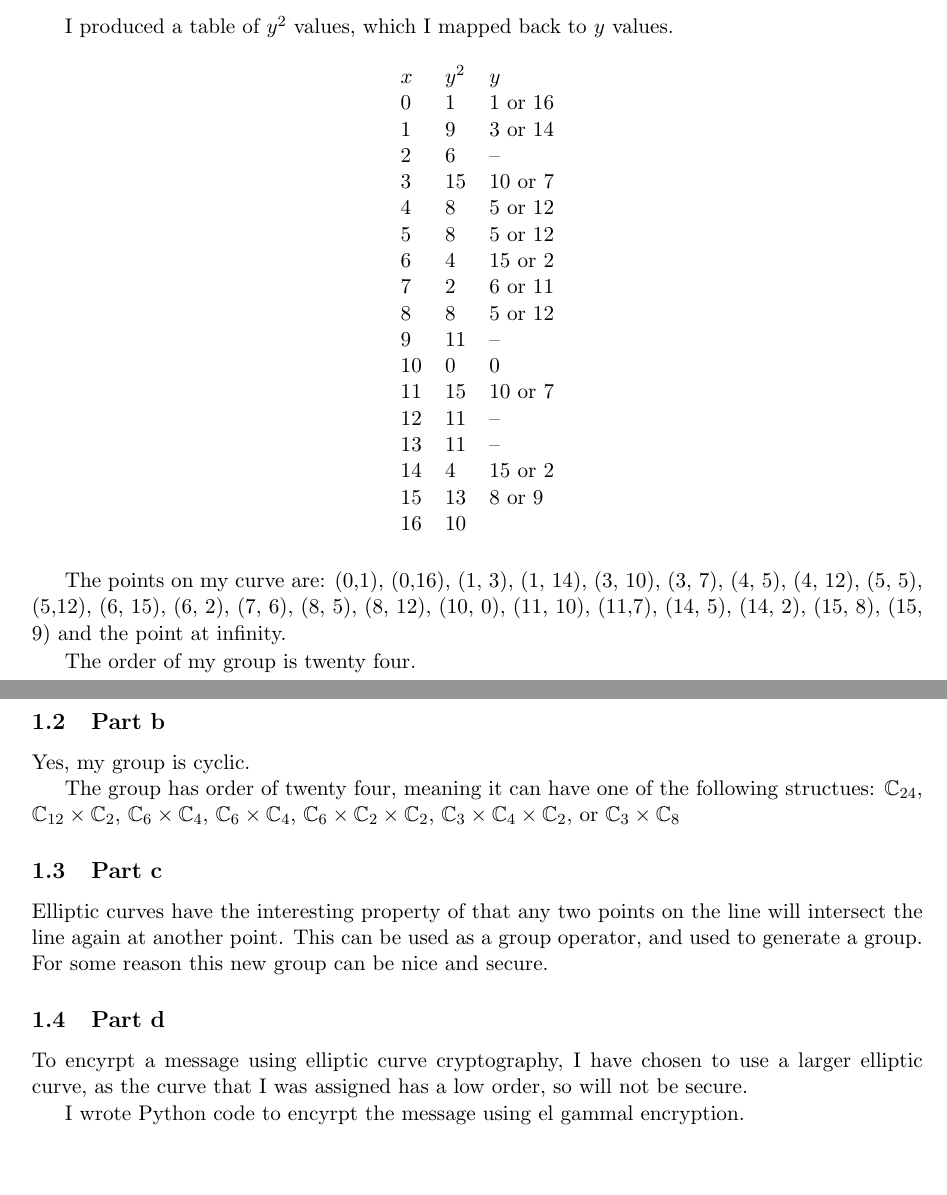
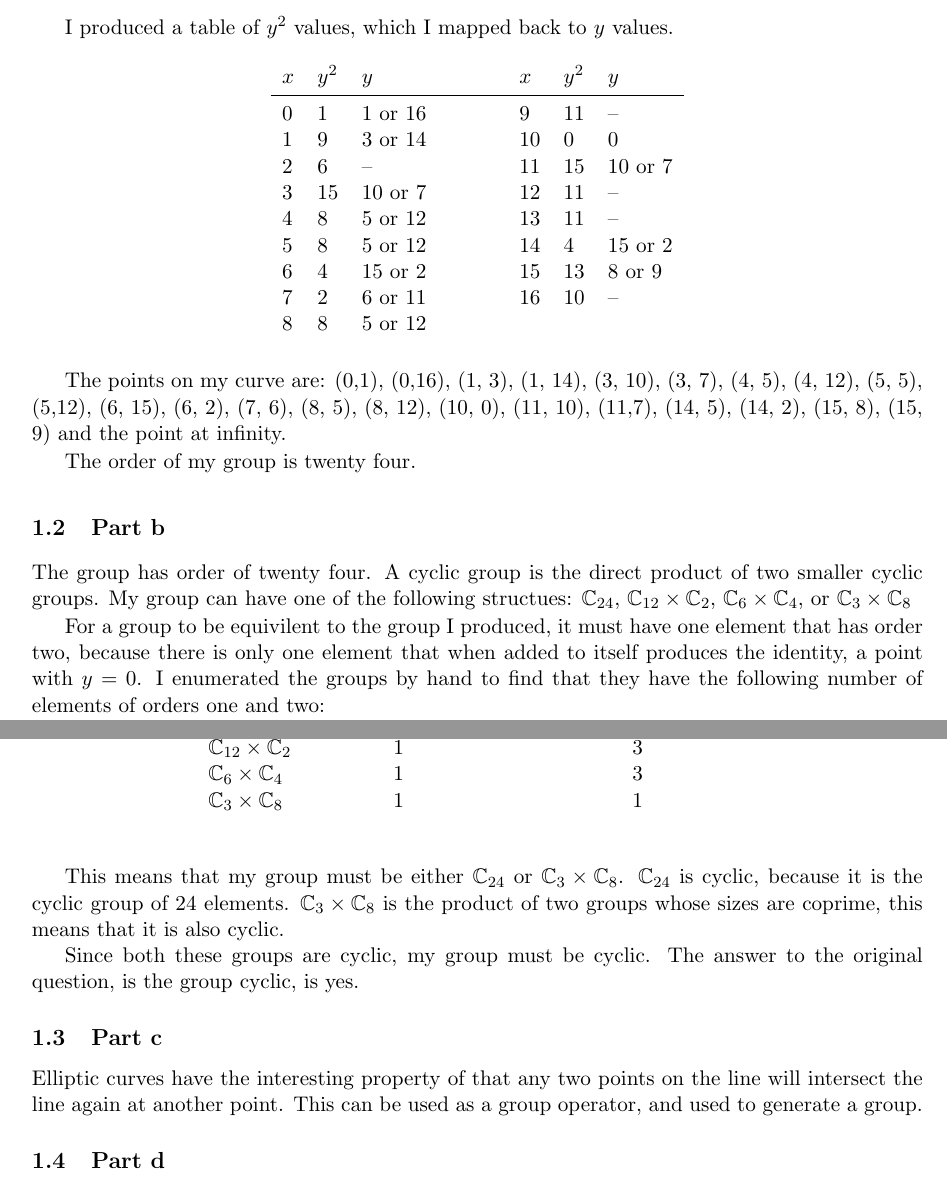
Before and after one commit to edderick/Crypto_Coursework, a LaTeX document (report/bare_jrnl.tex): two parts of pages 1 and 2 of 12, joined at a grey line, cut so that both start at the same text, the shorter picture padded with empty space. Compiled offline with pdfLaTeX.

Commit message:
Added more text on elliptic curves

```diff
--- a/report/bare_jrnl.tex
+++ b/report/bare_jrnl.tex
@@ -14,6 +14,11 @@
 
 \usepackage{amsfonts}
 \usepackage{amsmath}
+
+\usepackage{booktabs}
+
+\usepackage{float}
+\restylefloat{table}
 
 \definecolor{Code}{rgb}{0,0,0}
 \definecolor{Decorators}{rgb}{0.5,0.5,0.5}
@@ -100,25 +103,17 @@ I produced a table of $y^2$ values, which I mapped back to $y$ values.\
 
 \begin{table}[h]
 \centering
-\begin{tabular}{lll}
-$x$ & $y^2$ & $y$     \\
-0   & 1     & 1 or 16 \\
-1   & 9     & 3 or 14 \\
-2   & 6     & --      \\
-3   & 15    & 10 or 7 \\
-4   & 8     & 5 or 12 \\
-5   & 8     & 5 or 12 \\
-6   & 4     & 15 or 2 \\
-7   & 2     & 6 or 11 \\
-8   & 8     & 5 or 12 \\
-9   & 11    & --      \\
-10  & 0     & 0       \\
-11  & 15    & 10 or 7 \\
-12  & 11    & --      \\
-13  & 11    & --      \\
-14  & 4     & 15 or 2 \\
-15  & 13    & 8 or 9  \\
-16  & 10    &
+\begin{tabular}{lllllllll}
+$x$ & $y^2$ & $y$     & & & &  $x$ & $y^2$ & $y$     \\  \midrule
+0   & 1     & 1 or 16 & & & & 9   & 11    & --      \\
+1   & 9     & 3 or 14 & & & & 10  & 0     & 0       \\
+2   & 6     & --      & & & & 11  & 15    & 10 or 7 \\
+3   & 15    & 10 or 7 & & & & 12  & 11    & --      \\
+4   & 8     & 5 or 12 & & & & 13  & 11    & --      \\
+5   & 8     & 5 or 12 & & & & 14  & 4     & 15 or 2 \\
+6   & 4     & 15 or 2 & & & & 15  & 13    & 8 or 9  \\
+7   & 2     & 6 or 11 & & & & 16  & 10    & -- \\
+8   & 8     & 5 or 12
 \end{tabular}
 \end{table}
 
@@ -130,28 +125,42 @@ infinity.
 The order of my group is twenty four.
 
 \subsection{Part b}
-Yes, my group is cyclic.
+The group has order of twenty four. A cyclic group is the direct product of two
+smaller cyclic groups. My group can have one of the following structues:
+$\mathbb{C}_{24}$, $\mathbb{C}_{12}\times\mathbb{C}_{2}$,
+$\mathbb{C}_{6}\times\mathbb{C}_{4}$, or $\mathbb{C}_{3}\times\mathbb{C}_{8}$
 
-The group has order of twenty four, meaning it can have one of the following
-structues: $\mathbb{C}_{24}$, $\mathbb{C}_{12}\times\mathbb{C}_{2}$,
-$\mathbb{C}_{6}\times\mathbb{C}_{4}$, $\mathbb{C}_{6}\times\mathbb{C}_{4}$,
-$\mathbb{C}_{6}\times\mathbb{C}_{2}\times\mathbb{C}_{2}$,
-$\mathbb{C}_{3}\times\mathbb{C}_{4}\times\mathbb{C}_{2}$, or
-$\mathbb{C}_{3}\times\mathbb{C}_{8}$
+For a group to be equivilent to the group I produced, it must have one element
+that has order two, because there is only one element that when added to itself
+produces the identity, a point with $y = 0$. I enumerated the groups by hand to find that they
+have the following number of elements of orders one and two:
 
+\begin{table}[H]
+\centering
+\begin{tabular}{l@{}cc}
+Group                                 & Elements of Order One & Elements of Order Two \\  \midrule
+$\mathbb{C}_{24}$                     & 1                     & 1                     \\
+$\mathbb{C}_{12}\times\mathbb{C}_{2}$ & 1                     & 3                     \\
+$\mathbb{C}_{6}\times\mathbb{C}_{4}$  & 1                     & 3                     \\
+$\mathbb{C}_{3}\times\mathbb{C}_{8}$  & 1                     & 1
+\end{tabular}
+\end{table}
+
+This means that my group must be either $\mathbb{C}_{24}$ or
+$\mathbb{C}_{3}\times\mathbb{C}_{8}$. $\mathbb{C}_{24}$ is cyclic, because it
+is the cyclic group of 24 elements. $\mathbb{C}_{3}\times\mathbb{C}_{8}$ is the
+product of two groups whose sizes are coprime, this means that it is also cyclic.
+
+Since both these groups are cyclic, my group must be cyclic. The answer to the
+original question, is the group cyclic, is yes.
 
 \subsection{Part c}
 Elliptic curves have the interesting property of that any two points on the
 line will intersect the line again at another point. This can be used as a
-group operator, and used to generate a group. For some reason this new group
-can be nice and secure.
+group operator, and used to generate a group.
 
 \subsection{Part d}
-To encyrpt a message using elliptic curve cryptography, I have chosen to use a
-larger elliptic curve, as the curve that I was assigned has a low order, so
-will not be secure.
 
-I wrote Python code to encyrpt the message using el gammal encryption.
 
 \vfill
 \pagebreak
```
Also changed, not shown: report/bare_jrnl.tex (6 more changed lines).
